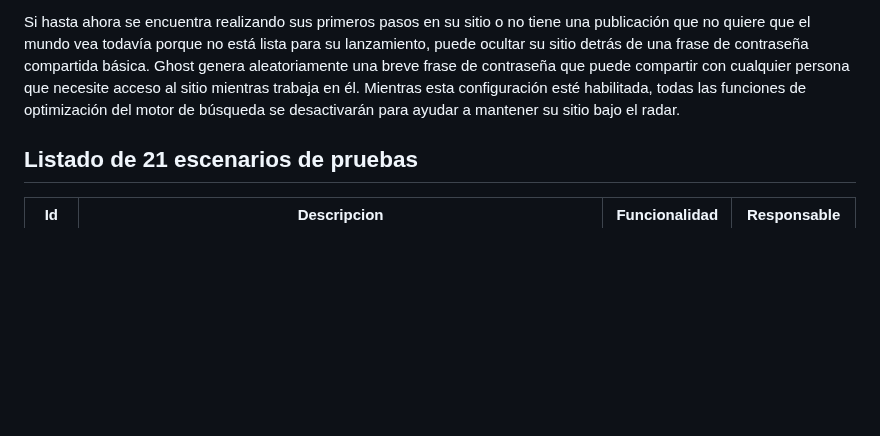
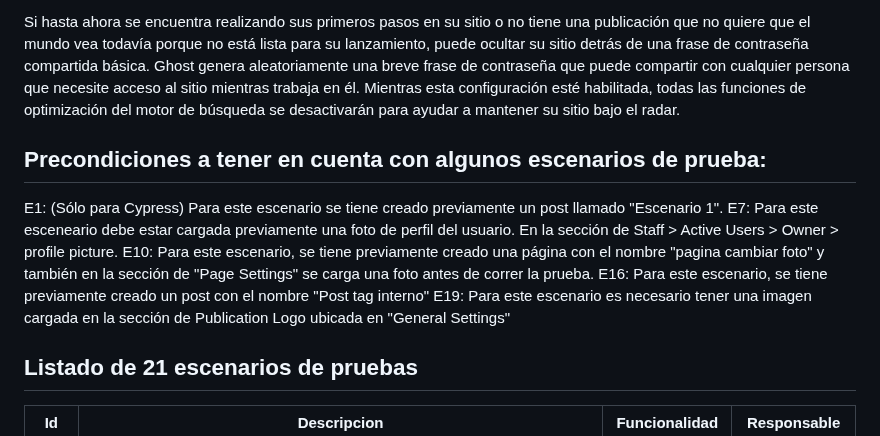
Before and after one commit to fanpay/tsdc_ghost, a Markdown page: README.md, the part around the change. Rendered like a GitHub page; blank space fills up the shorter version.

Commit message:
Update README.md
Se especifican precondiciones para escenarios de prueba

```diff
--- a/README.md
+++ b/README.md
@@ -50,6 +50,16 @@ Aquí hay algunas características clave de la funcionalidad de "Settings" en GH
 - Labs: Ghost permite habilitar y probar características experimentales y en desarrollo. Estas características pueden estar en etapas tempranas de desarrollo y pueden no ser completamente estables o listas para su uso en entornos de producción. Tambiénm brinda la oportunidad de explorar nuevas funcionalidades y proporcionar retroalimentación a los desarrolladores de Ghost. Se pueden activar y desactivar estas características experimentales según las necesidades y deseos.
 
 Si hasta ahora se encuentra realizando sus primeros pasos en su sitio o no tiene una publicación que no quiere que el mundo vea todavía porque no está lista para su lanzamiento, puede ocultar su sitio detrás de una frase de contraseña compartida básica. Ghost genera aleatoriamente una breve frase de contraseña que puede compartir con cualquier persona que necesite acceso al sitio mientras trabaja en él. Mientras esta configuración esté habilitada, todas las funciones de optimización del motor de búsqueda se desactivarán para ayudar a mantener su sitio bajo el radar.
+
+## Precondiciones a tener en cuenta con algunos escenarios de prueba:
+
+
+E1: (Sólo para Cypress) Para este escenario se tiene creado previamente un post llamado "Escenario 1".
+E7: Para este esceneario debe estar cargada previamente una foto de perfil del usuario. En la sección de Staff > Active Users > Owner > profile picture.
+E10: Para este escenario, se tiene previamente creado una página con el nombre "pagina cambiar foto" y también en la sección de "Page Settings" se carga una foto antes de correr la prueba.
+E16: Para este escenario, se tiene previamente creado un post con el nombre "Post tag interno"
+E19: Para este escenario es necesario tener una imagen cargada en la sección de Publication Logo ubicada en "General Settings"
+
 
 ## Listado de 21 escenarios de pruebas
 
```
